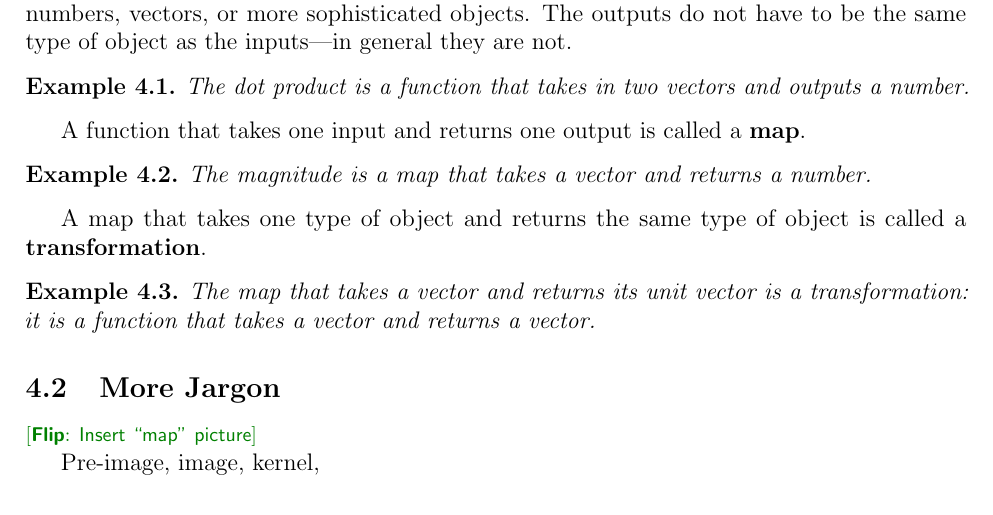
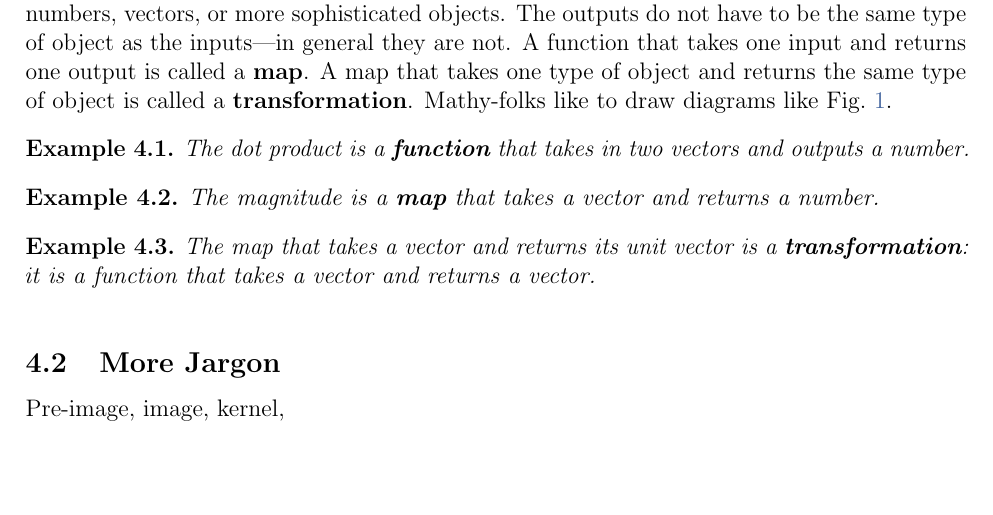
Before and after one commit to fliptanedo/physics-17-linear-algebra, a LaTeX paper (P17_LectureNotes.tex): part of page 10 of 11 before the commit and part of page 10 of 12 after it, cut so that both start at the same text, the shorter picture padded with empty space. Compiled offline with pdfLaTeX.

```diff
--- a/P17_LectureNotes.tex
+++ b/P17_LectureNotes.tex
@@ -413,16 +413,18 @@
 Let us introduce some jargon here. Rather than formal definitions, we give practical ``physicist's'' definitions.\footnote{If we do something less formally, we say that we are physicists, not mathematicians. If we choose to be more highbrow, then we say that we are physicists, not engineers.} You can look up proper definitions in your favorite mathematics textbook.  The following words are closely related: function, map, transformation. I often use them interchangeably, though this is rather sloppy.
 
 A \textbf{function} is a mathematical machine that takes some inputs and produces some output. The inputs can be numbers, vectors, or more sophisticated objects. The outputs may also be numbers, vectors, or more sophisticated objects. The outputs do not have to be the same type of object as the inputs---in general they are not.
+%
+A function that takes one input and returns one output is called a \textbf{map}.
+%
+A map that takes one type of object and returns the same type of object is called a \textbf{transformation}. Mathy-folks like to draw diagrams like Fig.~\ref{fig:Linear Transformation}.
+
 \begin{example}
-The dot product is a function that takes in two vectors and outputs a number.
+The dot product is a \textbf{function} that takes in two vectors and outputs a number.
+\end{example}
+\begin{example}
+The magnitude is a \textbf{map} that takes a vector and returns a number.
+\end{example}
+\begin{example}
+The map that takes a vector and returns its unit vector is a \textbf{transformation}: it is a function that takes a vector and returns a vector.
 \end{example}
 
-A function that takes one input and returns one output is called a \textbf{map}.
-\begin{example}
-The magnitude is a map that takes a vector and returns a number.
-\end{example}
-
-A map that takes one type of object and returns the same type of object is called a \textbf{transformation}.
-\begin{example}
-The map that takes a vector and returns its unit vector is a transformation: it is a function that takes a vector and returns a vector.
-\end{example}
@@ -429,7 +435,9 @@
+    \label{fig:Linear Transformation}
+\end{figure}
 
 \subsection{More Jargon}
 
-\flip{Insert ``map'' picture}
+
 
 Pre-image, image, kernel,
 
```
Also changed, not shown: README.md, P17_LectureNotes.tex (4 more changed lines).
